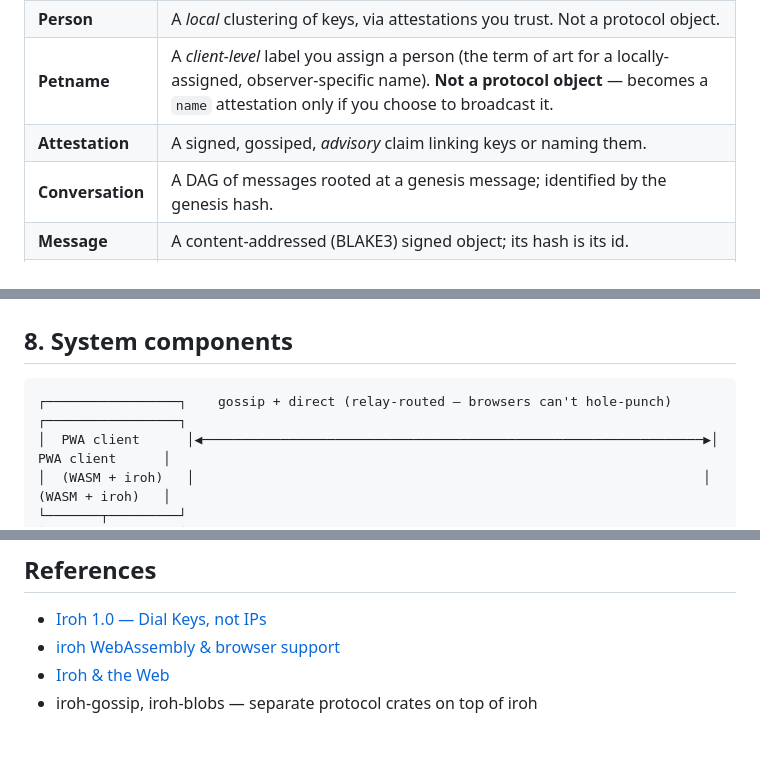
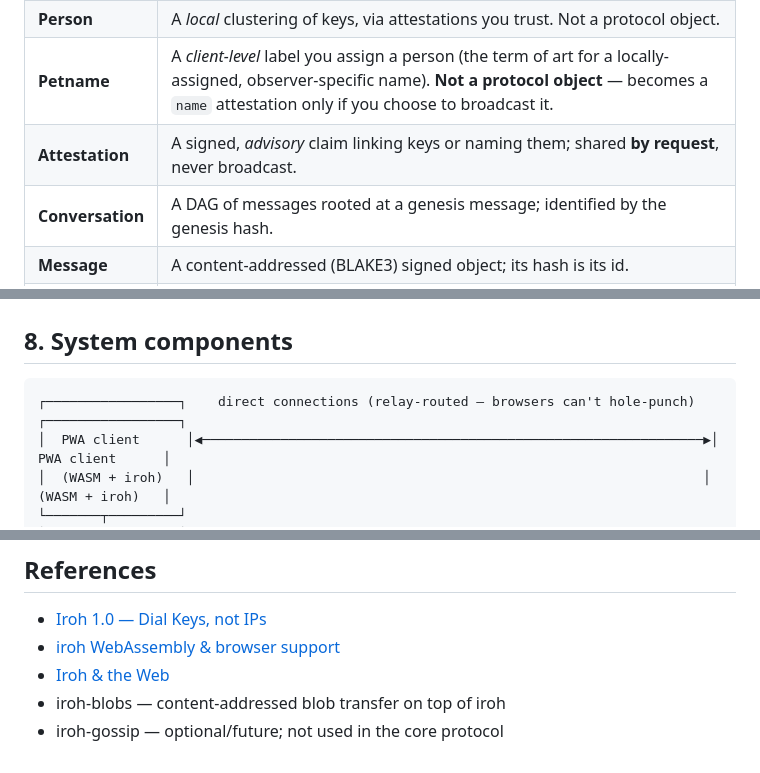
Before and after one commit to netrome/zink, a Markdown page: docs/SPEC.md, 3 parts joined by grey strips. Rendered like a GitHub page.

````diff
--- a/docs/SPEC.md
+++ b/docs/SPEC.md
@@ -36,7 +36,7 @@ Everything below elaborates that paragraph.
 | **Key** | An iroh keypair = one device / one `EndpointId`. The only cryptographic identifier. Ed25519. |
 | **Person** | A *local* clustering of keys, via attestations you trust. Not a protocol object. |
 | **Petname** | A *client-level* label you assign a person (the term of art for a locally-assigned, observer-specific name). **Not a protocol object** — becomes a `name` attestation only if you choose to broadcast it. |
-| **Attestation** | A signed, gossiped, *advisory* claim linking keys or naming them. |
+| **Attestation** | A signed, *advisory* claim linking keys or naming them; shared **by request**, never broadcast. |
 | **Conversation** | A DAG of messages rooted at a genesis message; identified by the genesis hash. |
 | **Message** | A content-addressed (BLAKE3) signed object; its hash is its id. |
 | **Content-key** | Random per-message symmetric key; encrypts the body once. Sealed per recipient. |
@@ -258,7 +279,7 @@ complete, and the DAG makes incompleteness visible.
 ## 8. System components
 
 ```
-┌─────────────────┐    gossip + direct (relay-routed — browsers can't hole-punch)   ┌─────────────────┐
+┌─────────────────┐    direct connections (relay-routed — browsers can't hole-punch)   ┌─────────────────┐
 │  PWA client      │◀────────────────────────────────────────────────────────────────▶│  PWA client      │
 │  (WASM + iroh)   │                                                                 │  (WASM + iroh)   │
 └───────┬─────────┘                                                                 └─────────────────┘
@@ -344,4 +365,5 @@ relay discovery/configuration UX.
 - [Iroh 1.0 — Dial Keys, not IPs](https://www.iroh.computer/blog/v1)
 - [iroh WebAssembly & browser support](https://docs.iroh.computer/deployment/wasm-browser-support)
 - [Iroh & the Web](https://www.iroh.computer/blog/iroh-and-the-web)
-- iroh-gossip, iroh-blobs — separate protocol crates on top of iroh
+- iroh-blobs — content-addressed blob transfer on top of iroh
+- iroh-gossip — optional/future; not used in the core protocol
````
Also changed, not shown: other parts of docs/SPEC.md (+41 -20 lines).
